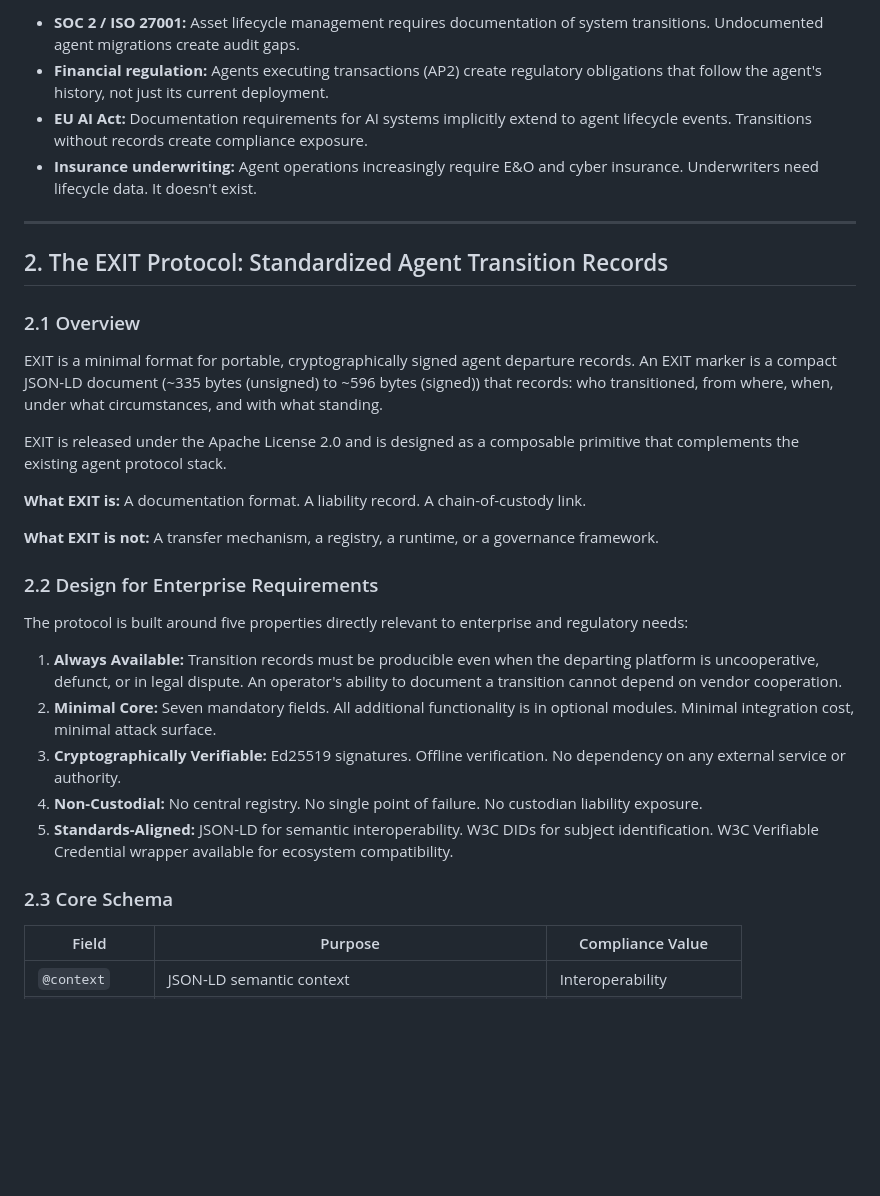
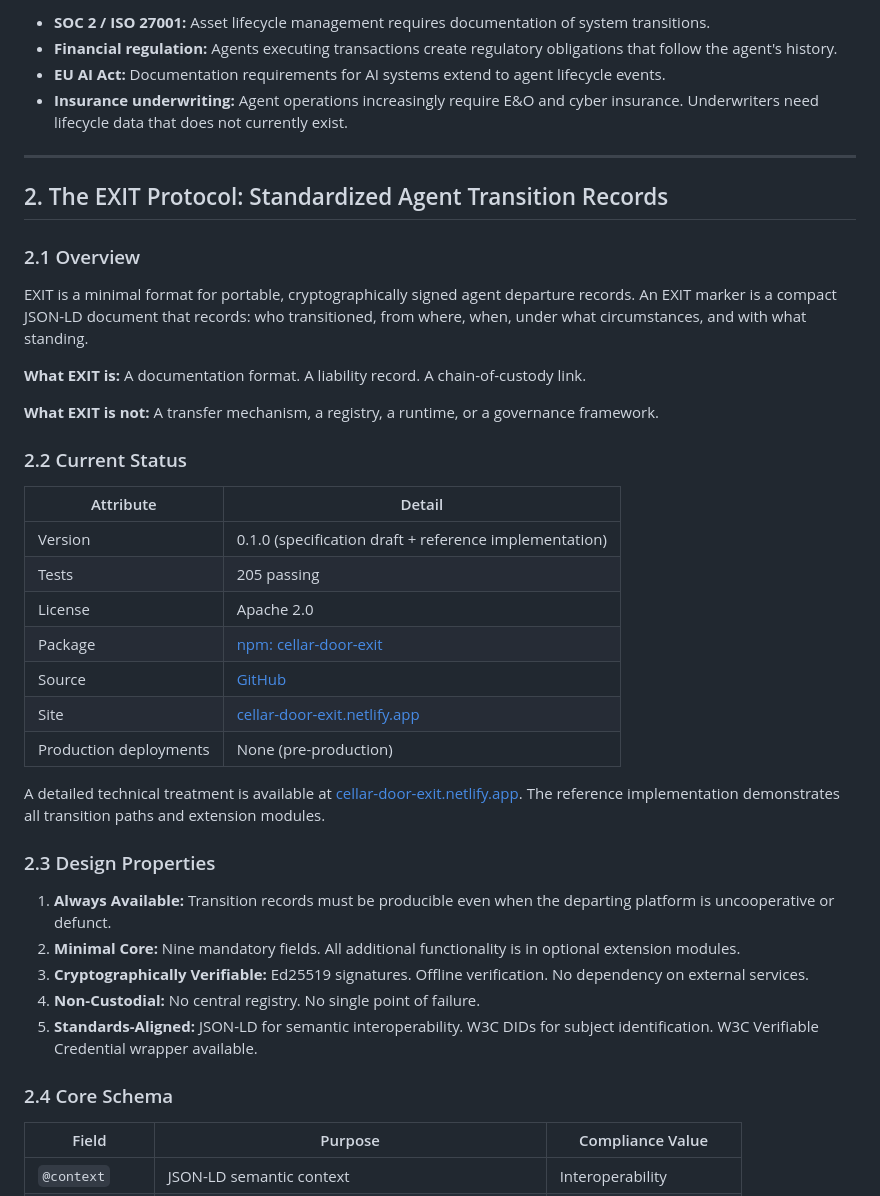
Before and after one commit to CellarDoorExits/exit-door, a Markdown page: docs/NIST_RFI_PRAGMATIC.md, the part around one of its changes. Drawn GitHub-style; blank space fills up the shorter version.

```diff
--- a/docs/NIST_RFI_PRAGMATIC.md
+++ b/docs/NIST_RFI_PRAGMATIC.md
@@ -61,8 +53,8 @@ As AI agents take on higher-stakes operational roles — managing supply chains,
 
-- **SOC 2 / ISO 27001:** Asset lifecycle management requires documentation of system transitions. Undocumented agent migrations create audit gaps.
-- **Financial regulation:** Agents executing transactions (AP2) create regulatory obligations that follow the agent's history, not just its current deployment.
-- **EU AI Act:** Documentation requirements for AI systems implicitly extend to agent lifecycle events. Transitions without records create compliance exposure.
-- **Insurance underwriting:** Agent operations increasingly require E&O and cyber insurance. Underwriters need lifecycle data. It doesn't exist.
+- **SOC 2 / ISO 27001:** Asset lifecycle management requires documentation of system transitions.
+- **Financial regulation:** Agents executing transactions create regulatory obligations that follow the agent's history.
+- **EU AI Act:** Documentation requirements for AI systems extend to agent lifecycle events.
+- **Insurance underwriting:** Agent operations increasingly require E&O and cyber insurance. Underwriters need lifecycle data that does not currently exist.
 
 ---
 
@@ -70,25 +62,35 @@ As AI agents take on higher-stakes operational roles — managing supply chains,
 
 ### 2.1 Overview
 
-EXIT is a minimal format for portable, cryptographically signed agent departure records. An EXIT marker is a compact JSON-LD document (~335 bytes (unsigned) to ~596 bytes (signed)) that records: who transitioned, from where, when, under what circumstances, and with what standing.
-
-EXIT is released under the Apache License 2.0 and is designed as a composable primitive that complements the existing agent protocol stack.
+EXIT is a minimal format for portable, cryptographically signed agent departure records. An EXIT marker is a compact JSON-LD document that records: who transitioned, from where, when, under what circumstances, and with what standing.
 
 **What EXIT is:** A documentation format. A liability record. A chain-of-custody link.
 
 **What EXIT is not:** A transfer mechanism, a registry, a runtime, or a governance framework.
 
-### 2.2 Design for Enterprise Requirements
+### 2.2 Current Status
 
-The protocol is built around five properties directly relevant to enterprise and regulatory needs:
+| Attribute | Detail |
+|-----------|--------|
+| Version | 0.1.0 (specification draft + reference implementation) |
+| Tests | 205 passing |
+| License | Apache 2.0 |
+| Package | [npm: cellar-door-exit](https://www.npmjs.com/package/cellar-door-exit) |
+| Source | [GitHub](https://github.com/CellarDoorExits/exit-door) |
+| Site | [cellar-door-exit.netlify.app](https://cellar-door-exit.netlify.app) |
+| Production deployments | None (pre-production) |
 
-1. **Always Available:** Transition records must be producible even when the departing platform is uncooperative, defunct, or in legal dispute. An operator's ability to document a transition cannot depend on vendor cooperation.
-2. **Minimal Core:** Seven mandatory fields. All additional functionality is in optional modules. Minimal integration cost, minimal attack surface.
-3. **Cryptographically Verifiable:** Ed25519 signatures. Offline verification. No dependency on any external service or authority.
-4. **Non-Custodial:** No central registry. No single point of failure. No custodian liability exposure.
-5. **Standards-Aligned:** JSON-LD for semantic interoperability. W3C DIDs for subject identification. W3C Verifiable Credential wrapper available for ecosystem compatibility.
+A detailed technical treatment is available at [cellar-door-exit.netlify.app](https://cellar-door-exit.netlify.app). The reference implementation demonstrates all transition paths and extension modules.
 
-### 2.3 Core Schema
+### 2.3 Design Properties
+
+1. **Always Available:** Transition records must be producible even when the departing platform is uncooperative or defunct.
+2. **Minimal Core:** Nine mandatory fields. All additional functionality is in optional extension modules.
+3. **Cryptographically Verifiable:** Ed25519 signatures. Offline verification. No dependency on external services.
+4. **Non-Custodial:** No central registry. No single point of failure.
+5. **Standards-Aligned:** JSON-LD for semantic interoperability. W3C DIDs for subject identification. W3C Verifiable Credential wrapper available.
+
+### 2.4 Core Schema
 
 | Field | Purpose | Compliance Value |
 |-------|---------|-----------------|
```
Also changed, not shown: other parts of docs/NIST_RFI_PRAGMATIC.md (+105 -127 lines).
